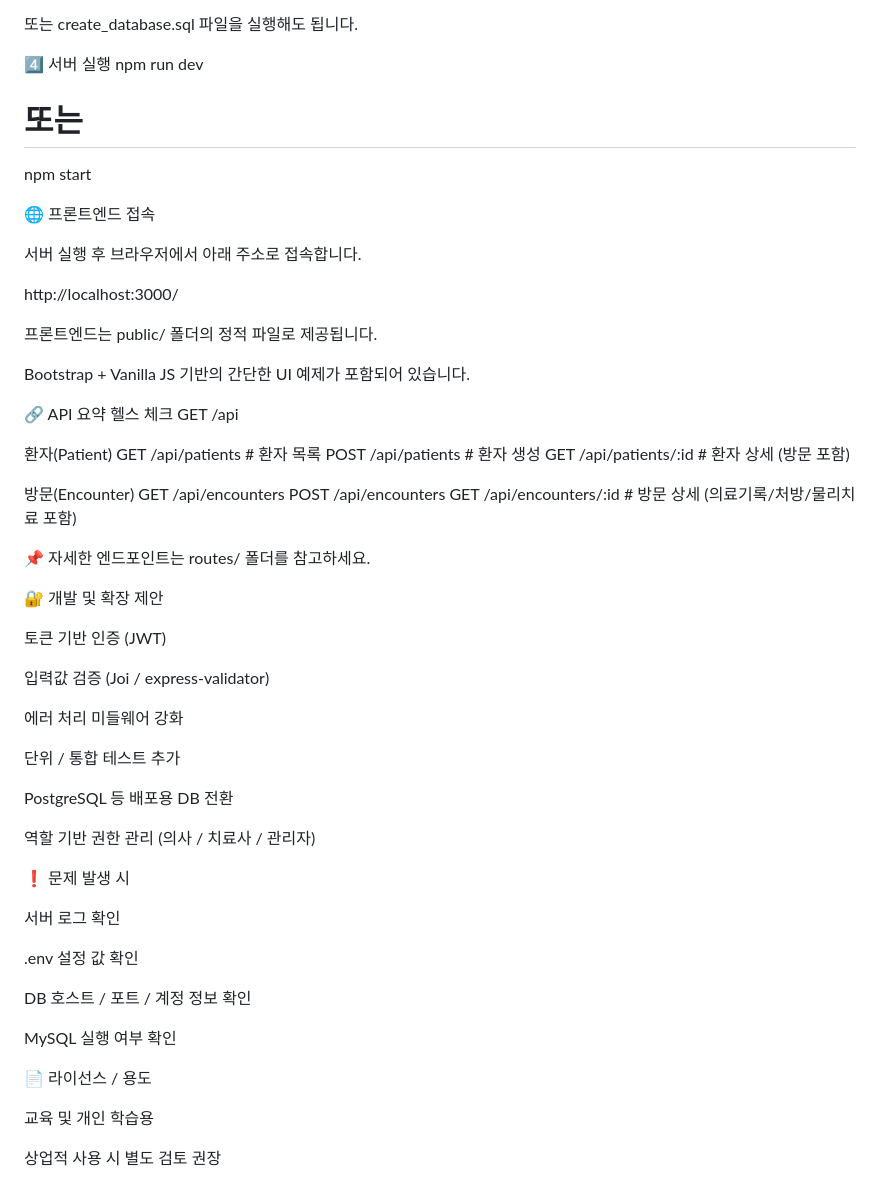
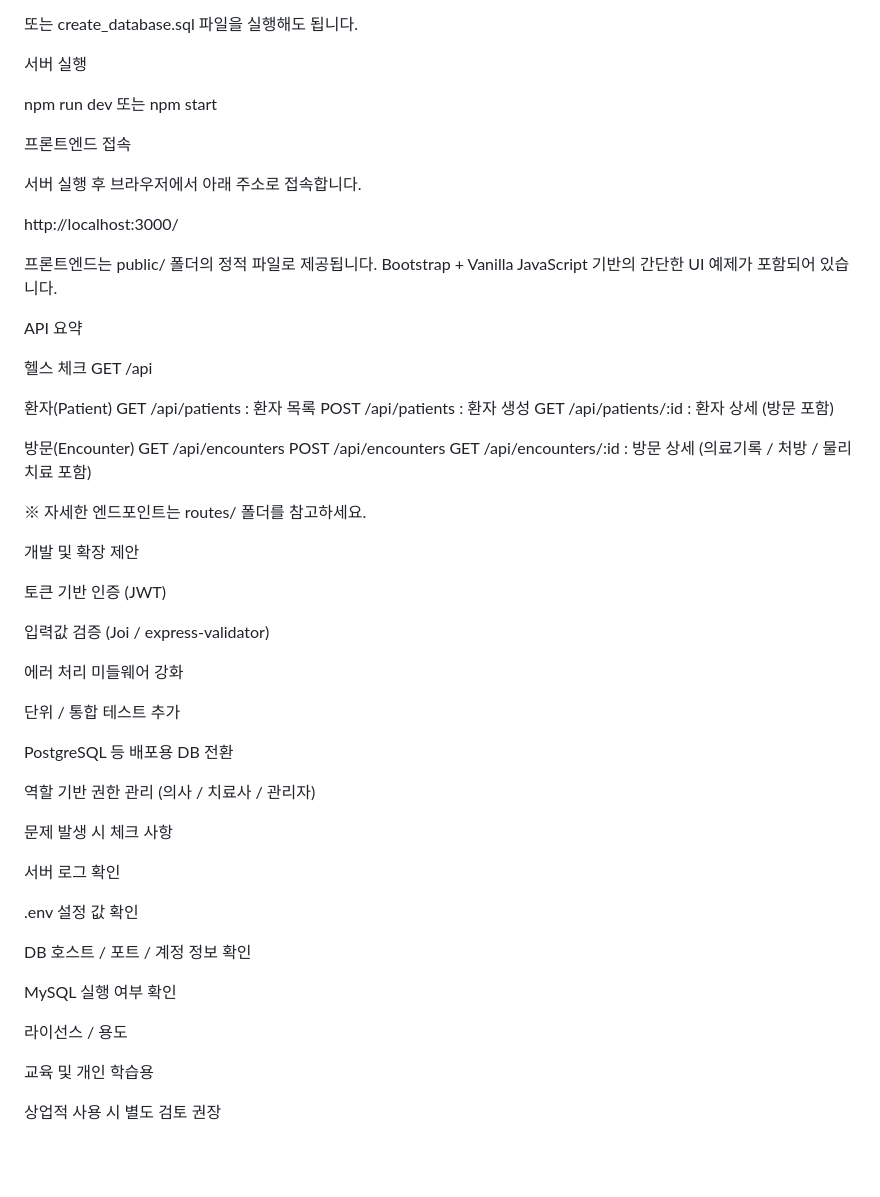
Before and after one commit to Michael09011/Medicael-Record-System, a Markdown page: README.md, the part around one of its changes. Drawn GitHub-style; blank space fills up the shorter version.

```diff
--- a/README.md
+++ b/README.md
@@ -91,39 +112,38 @@ COLLATE utf8mb4_unicode_ci;
 또는 create_database.sql 파일을 실행해도 됩니다.
 
-4️⃣ 서버 실행
+서버 실행
+
 npm run dev
-# 또는
+또는
 npm start
 
-🌐 프론트엔드 접속
+프론트엔드 접속
 
 서버 실행 후 브라우저에서 아래 주소로 접속합니다.
 
 http://localhost:3000/
 
+프론트엔드는 public/ 폴더의 정적 파일로 제공됩니다.
+Bootstrap + Vanilla JavaScript 기반의 간단한 UI 예제가 포함되어 있습니다.
 
-프론트엔드는 public/ 폴더의 정적 파일로 제공됩니다.
+API 요약
 
-Bootstrap + Vanilla JS 기반의 간단한 UI 예제가 포함되어 있습니다.
-
-🔗 API 요약
 헬스 체크
 GET /api
 
 환자(Patient)
-GET  /api/patients        # 환자 목록
-POST /api/patients        # 환자 생성
-GET  /api/patients/:id    # 환자 상세 (방문 포함)
+GET /api/patients : 환자 목록
+POST /api/patients : 환자 생성
+GET /api/patients/:id : 환자 상세 (방문 포함)
 
 방문(Encounter)
-GET  /api/encounters
+GET /api/encounters
 POST /api/encounters
-GET  /api/encounters/:id  # 방문 상세 (의료기록/처방/물리치료 포함)
+GET /api/encounters/:id : 방문 상세 (의료기록 / 처방 / 물리치료 포함)
 
+※ 자세한 엔드포인트는 routes/ 폴더를 참고하세요.
 
-📌 자세한 엔드포인트는 routes/ 폴더를 참고하세요.
-
-🔐 개발 및 확장 제안
+개발 및 확장 제안
 
 토큰 기반 인증 (JWT)
 
@@ -137,7 +157,7 @@ PostgreSQL 등 배포용 DB 전환
 
 역할 기반 권한 관리 (의사 / 치료사 / 관리자)
 
-❗ 문제 발생 시
+문제 발생 시 체크 사항
 
 서버 로그 확인
 
@@ -147,7 +167,7 @@ DB 호스트 / 포트 / 계정 정보 확인
 
 MySQL 실행 여부 확인
 
-📄 라이선스 / 용도
+라이선스 / 용도
 
 교육 및 개인 학습용
 
```
Also changed, not shown: other parts of README.md (+60 -39 lines).
